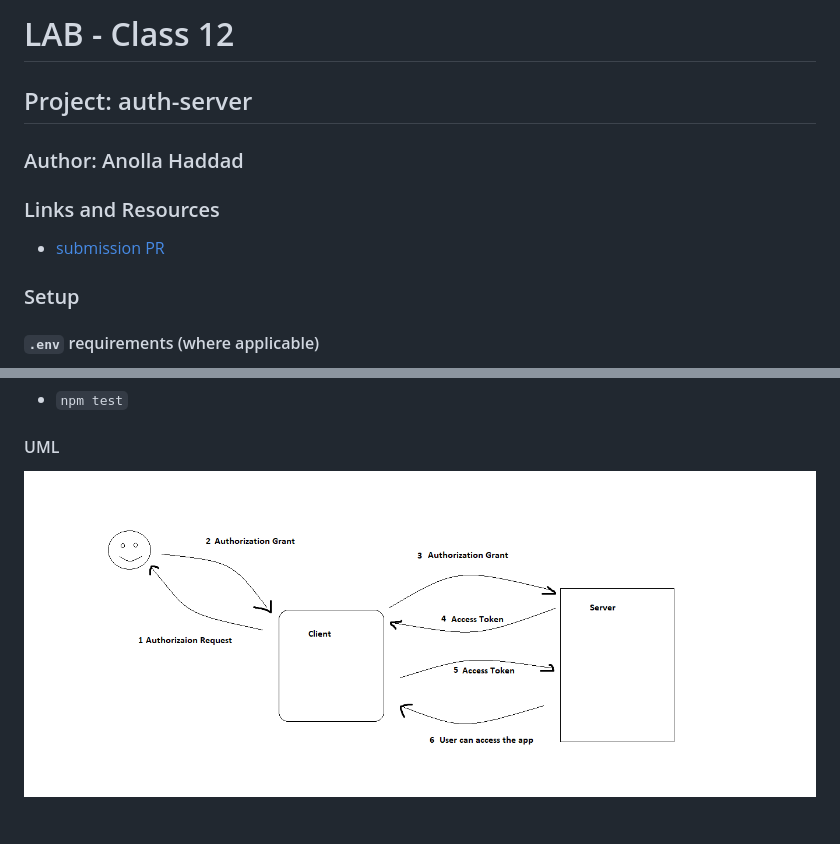
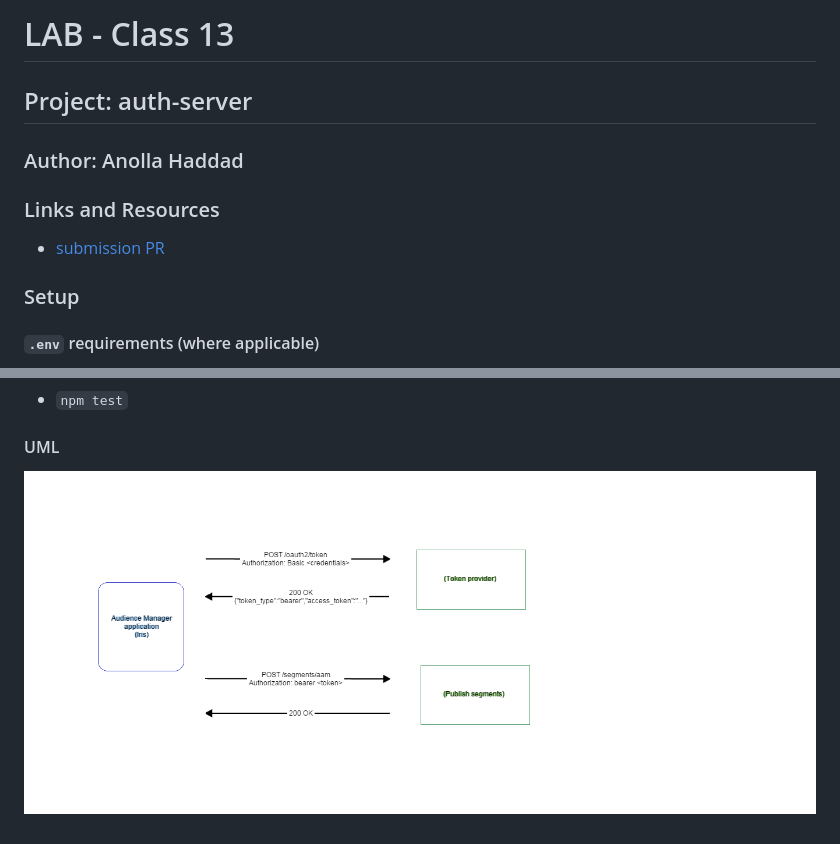
Before and after one commit to 401-advanced-javascript-Anolla/auth-server, a Markdown page: README.md, 2 parts joined by grey strips. Rendered like a GitHub page; pictures changed too: UMLs/UMLlab13.png (added).

```diff
--- a/README.md
+++ b/README.md
@@ -1,4 +1,4 @@
-# LAB - Class 12
+# LAB - Class 13
 
 ## Project: auth-server
 
@@ -34,4 +34,4 @@ i.e.
 
 #### UML
 
-![UML](./UMLs/UMLlab12.png)
+![UML](./UMLs/UMLlab13.png)
```
Also changed, not shown: other parts of README.md (+1 -1 lines), 1 other file.
